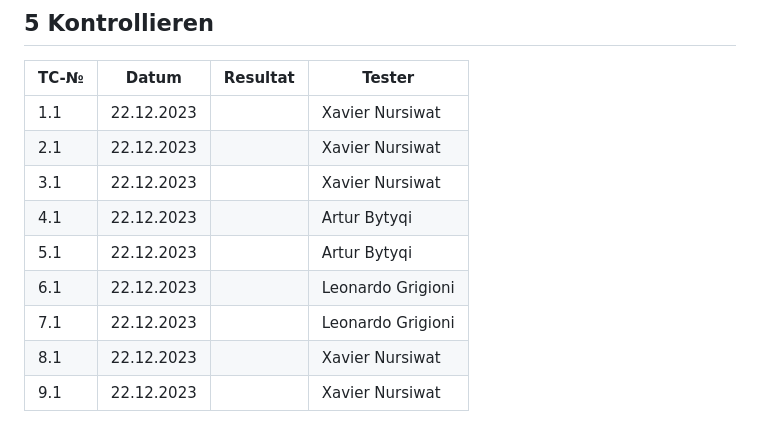
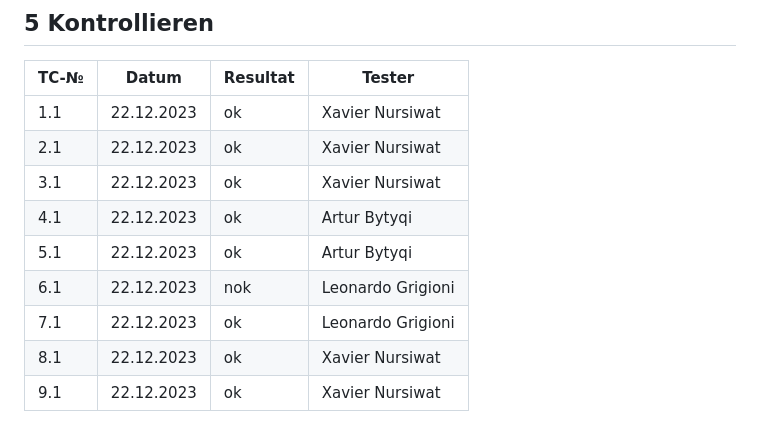
Before and after one commit to dexav/ILA2_1302, a Markdown page: Projektdokumentation.md, the part around the change printed below. Drawn GitHub-style.

```diff
--- a/Projektdokumentation.md
+++ b/Projektdokumentation.md
@@ -94,12 +94,12 @@ Wir wollten für den Computer den Minimax Algorithmus verwenden, aber wir haben
 
 | TC-№ | Datum | Resultat | Tester |
 | ---- | ----- | -------- | ------ |
-| 1.1  | 22.12.2023      |          |  Xavier Nursiwat       |
-| 2.1  | 22.12.2023      |          |  Xavier Nursiwat       |
-| 3.1 | 22.12.2023      |          |  Xavier Nursiwat       |
-|4.1  |  22.12.2023     |          |   Artur Bytyqi      |
-| 5.1   | 22.12.2023      |          |   Artur Bytyqi       |
-|6.1   |  22.12.2023     |          |  Leonardo Grigioni      |
-| 7.1   | 22.12.2023      |          |   Leonardo Grigioni      |
-| 8.1 |  22.12.2023     |          |   Xavier Nursiwat      |
-|9.1   |  22.12.2023     |          | Xavier Nursiwat        |
+| 1.1  | 22.12.2023      |  ok        |  Xavier Nursiwat       |
+| 2.1  | 22.12.2023      |   ok       |  Xavier Nursiwat       |
+| 3.1 | 22.12.2023      |   ok       |  Xavier Nursiwat       |
+|4.1  |  22.12.2023     |   ok       |   Artur Bytyqi      |
+| 5.1   | 22.12.2023      |      ok    |   Artur Bytyqi       |
+|6.1   |  22.12.2023     |    nok      |  Leonardo Grigioni      |
+| 7.1   | 22.12.2023      |  ok        |   Leonardo Grigioni      |
+| 8.1 |  22.12.2023     |   ok       |   Xavier Nursiwat      |
+|9.1   |  22.12.2023     |  ok        | Xavier Nursiwat        |
```
Also changed, not shown: other parts of Projektdokumentation.md (+5 -5 lines).
